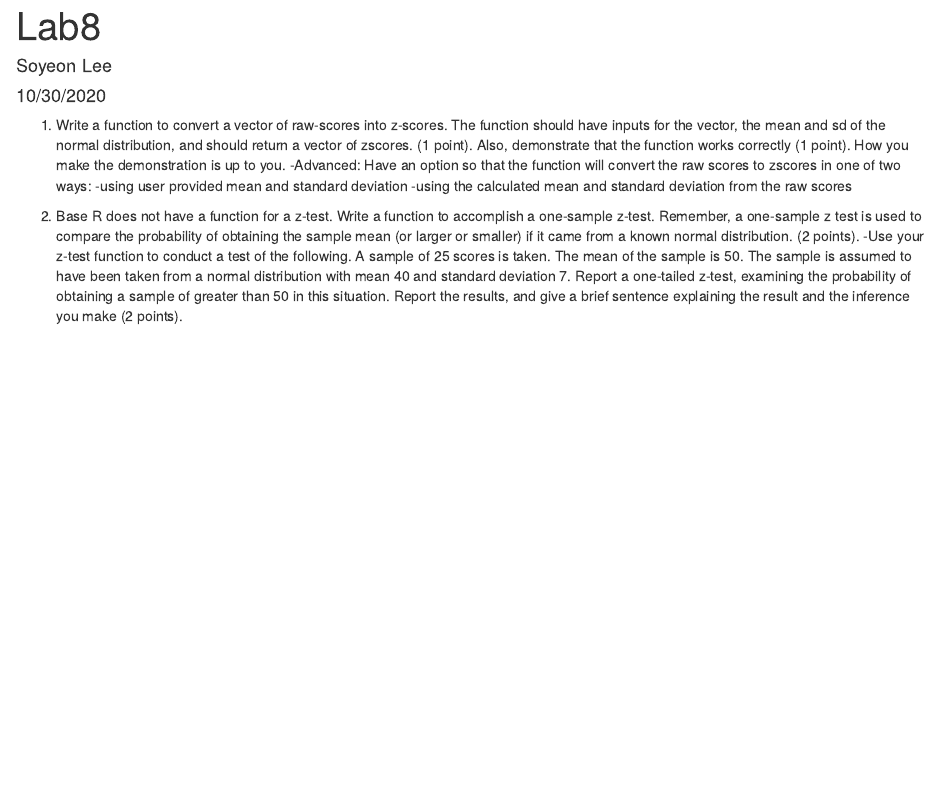
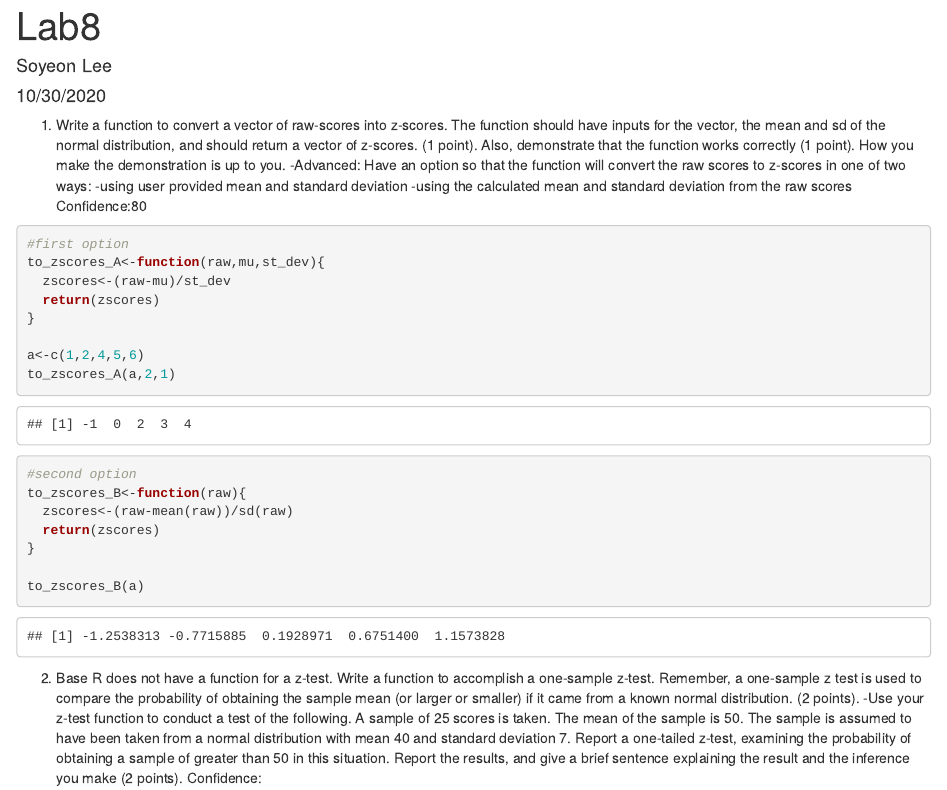
Before and after one commit to SoyeonLeeBCCUNY/StatsLab-1, an R Markdown document (Lab8.Rmd): the page in a window 1100 px wide, from its top. Rendered offline with R 4.5, knitr and Pandoc, with nearby package versions.

Commit message:
finished #1

````diff
--- a/Lab8.Rmd
+++ b/Lab8.Rmd
@@ -5,12 +5,31 @@ date: "10/30/2020"
 output: html_document
 ---
 
-1. Write a function to convert a vector of raw-scores into z-scores. The function should have inputs for the vector, the mean and sd of the normal distribution, and should return a vector of zscores. (1 point). Also, demonstrate that the function works correctly (1 point). How you make the demonstration is up to you.
--Advanced: Have an option so that the function will convert the raw scores to zscores in one of two ways:
+1. Write a function to convert a vector of raw-scores into z-scores. The function should have inputs for the vector, the mean and sd of the normal distribution, and should return a vector of z-scores. (1 point). Also, demonstrate that the function works correctly (1 point). How you make the demonstration is up to you.
+-Advanced: Have an option so that the function will convert the raw scores to z-scores in one of two ways:
 -using user provided mean and standard deviation
 -using the calculated mean and standard deviation from the raw scores
+Confidence:80
+```{r}
+#first option
+to_zscores_A<-function(raw,mu,st_dev){
+  zscores<-(raw-mu)/st_dev
+  return(zscores)
+}
 
+a<-c(1,2,4,5,6)
+to_zscores_A(a,2,1)
+```
+```{r}
+#second option
+to_zscores_B<-function(raw){
+  zscores<-(raw-mean(raw))/sd(raw)
+  return(zscores)
+}
 
+to_zscores_B(a)
+```
 
 2. Base R does not have a function for a z-test. Write a function to accomplish a one-sample z-test. Remember, a one-sample z test is used to compare the probability of obtaining the sample mean (or larger or smaller) if it came from a known normal distribution. (2 points).
 -Use your z-test function to conduct a test of the following. A sample of 25 scores is taken. The mean of the sample is 50. The sample is assumed to have been taken from a normal distribution with mean 40 and standard deviation 7. Report a one-tailed z-test, examining the probability of obtaining a sample of greater than 50 in this situation. Report the results, and give a brief sentence explaining the result and the inference you make (2 points).
+Confidence:
````
